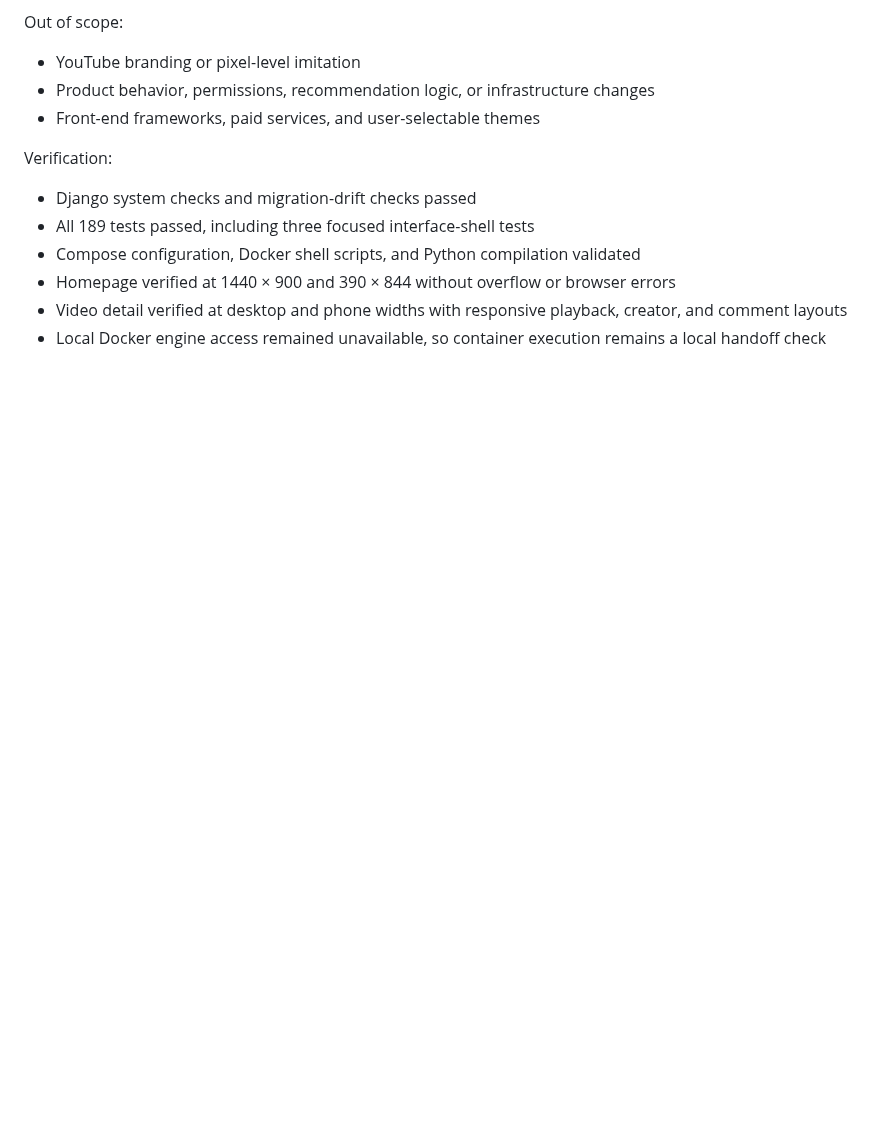
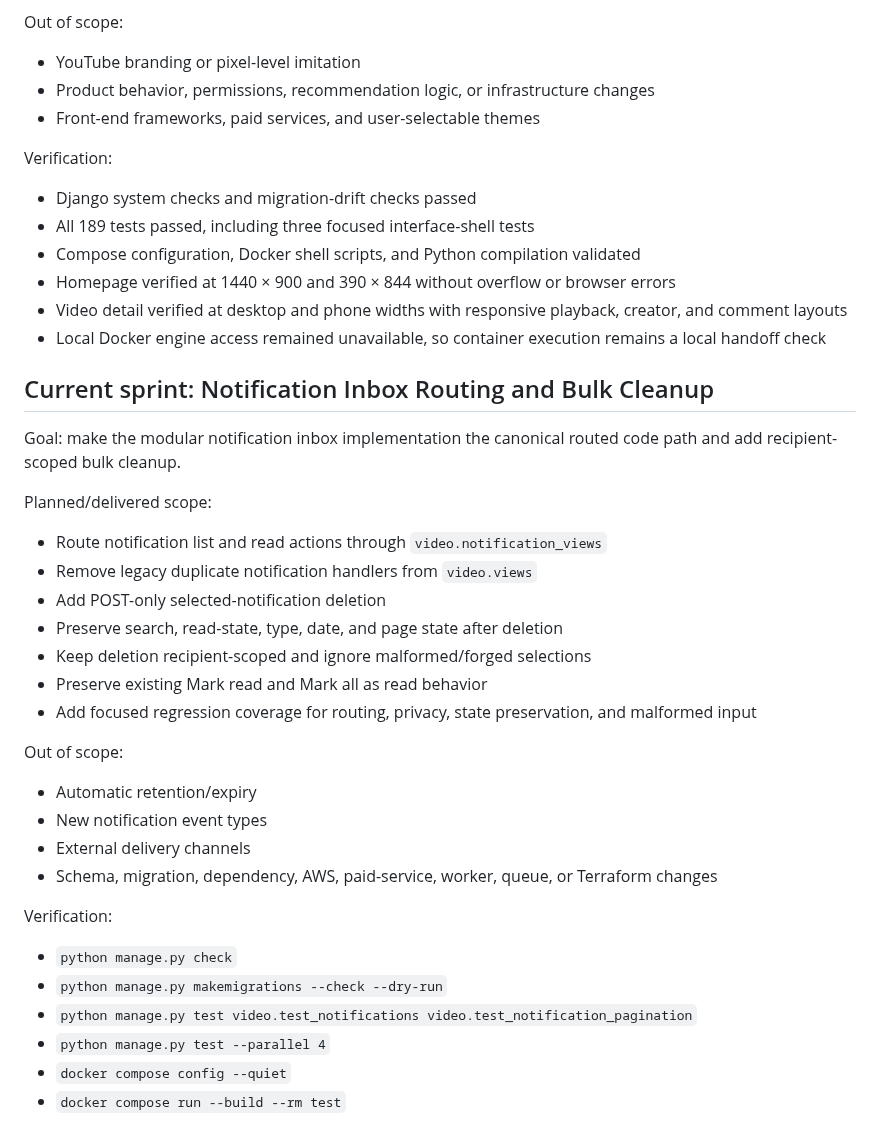
Before and after one commit to drakeg/ytclone, a Markdown page: docs/roadmap.md, the part around the change. GitHub-like rendering; blank space fills up the shorter version.

Commit message:
docs: record notification cleanup sprint

```diff
--- a/docs/roadmap.md
+++ b/docs/roadmap.md
@@ -896,3 +896,31 @@ Verification:
 - Homepage verified at 1440 × 900 and 390 × 844 without overflow or browser errors
 - Video detail verified at desktop and phone widths with responsive playback, creator, and comment layouts
 - Local Docker engine access remained unavailable, so container execution remains a local handoff check
+
+
+## Current sprint: Notification Inbox Routing and Bulk Cleanup
+
+Goal: make the modular notification inbox implementation the canonical routed code path and add recipient-scoped bulk cleanup.
+
+Planned/delivered scope:
+- Route notification list and read actions through `video.notification_views`
+- Remove legacy duplicate notification handlers from `video.views`
+- Add POST-only selected-notification deletion
+- Preserve search, read-state, type, date, and page state after deletion
+- Keep deletion recipient-scoped and ignore malformed/forged selections
+- Preserve existing Mark read and Mark all as read behavior
+- Add focused regression coverage for routing, privacy, state preservation, and malformed input
+
+Out of scope:
+- Automatic retention/expiry
+- New notification event types
+- External delivery channels
+- Schema, migration, dependency, AWS, paid-service, worker, queue, or Terraform changes
+
+Verification:
+- `python manage.py check`
+- `python manage.py makemigrations --check --dry-run`
+- `python manage.py test video.test_notifications video.test_notification_pagination`
+- `python manage.py test --parallel 4`
+- `docker compose config --quiet`
+- `docker compose run --build --rm test`
```
